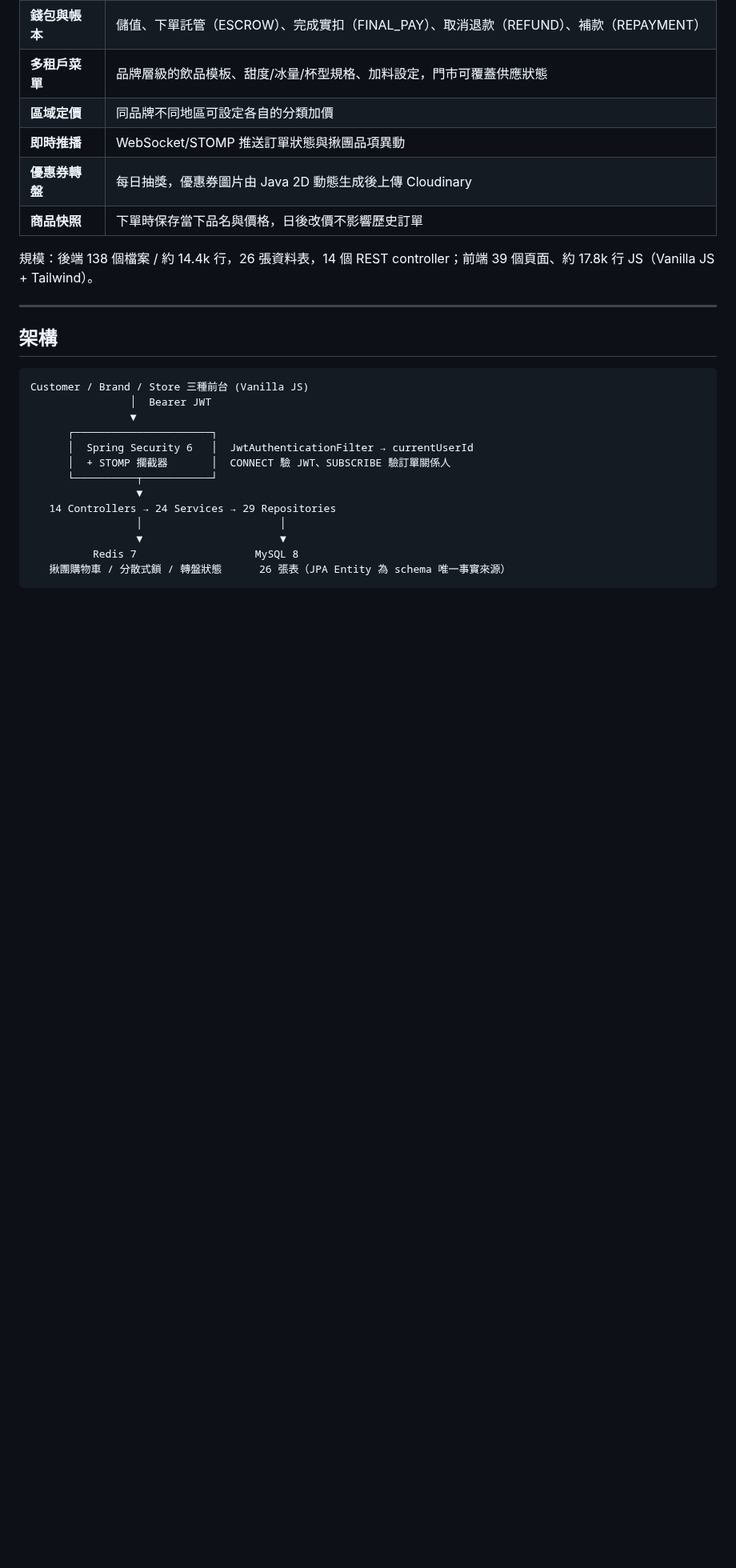
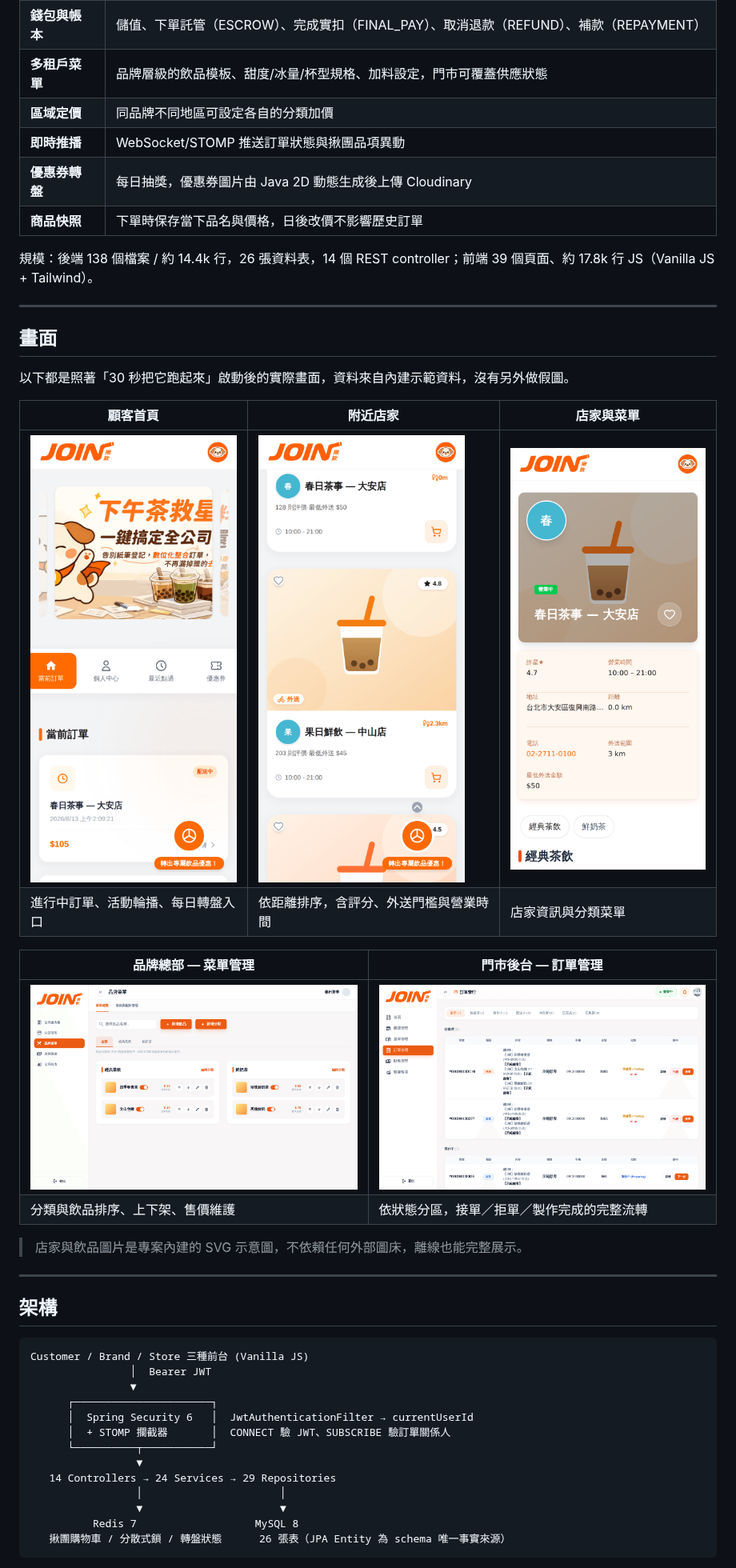
Before and after one commit to Leo0049/projectLab_2, a Markdown page: README.md, the part around one of its changes. Shown at 80% size. GitHub-like rendering; pictures changed too: docs/screenshots/brand-menu.png (added), docs/screenshots/customer-home.png (added), docs/screenshots/customer-nearby.png (added); blank space fills up the shorter version.

```diff
--- a/README.md
+++ b/README.md
@@ -43,6 +44,24 @@ mvn spring-boot:run       # 服務起在 :8082
 | **商品快照** | 下單時保存當下品名與價格，日後改價不影響歷史訂單 |
 
 規模：後端 138 個檔案 / 約 14.4k 行，26 張資料表，14 個 REST controller；前端 39 個頁面、約 17.8k 行 JS（Vanilla JS + Tailwind）。
+
+---
+
+## 畫面
+
+以下都是照著「30 秒把它跑起來」啟動後的實際畫面，資料來自內建示範資料，沒有另外做假圖。
+
+| 顧客首頁 | 附近店家 | 店家與菜單 |
+|---|---|---|
+| ![顧客首頁](docs/screenshots/customer-home.png) | ![附近店家](docs/screenshots/customer-nearby.png) | ![店家與菜單](docs/screenshots/customer-store.png) |
+| 進行中訂單、活動輪播、每日轉盤入口 | 依距離排序，含評分、外送門檻與營業時間 | 店家資訊與分類菜單 |
+
+| 品牌總部 — 菜單管理 | 門市後台 — 訂單管理 |
+|---|---|
+| ![品牌菜單](docs/screenshots/brand-menu.png) | ![門市訂單](docs/screenshots/store-orders.png) |
+| 分類與飲品排序、上下架、售價維護 | 依狀態分區，接單／拒單／製作完成的完整流轉 |
+
+> 店家與飲品圖片是專案內建的 SVG 示意圖，不依賴任何外部圖床，離線也能完整展示。
 
 ---
 
```
Also changed, not shown: other parts of README.md (+8 -2 lines), CLAUDE.md (+25 -0 lines), 4 other files.
